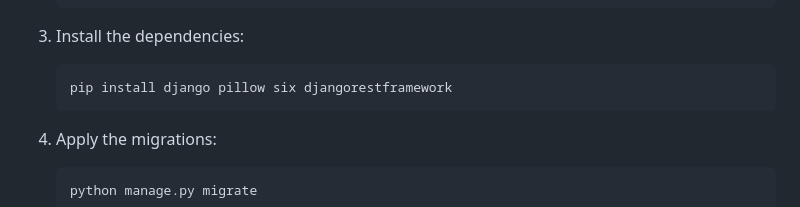
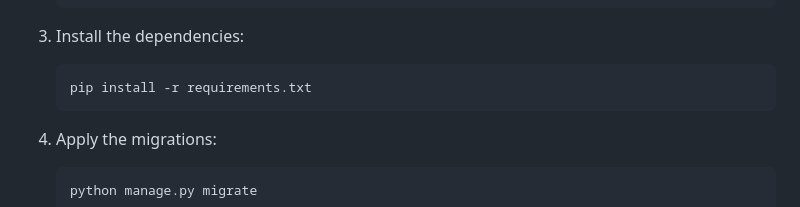
Before and after one commit to Zamani2025/Django-Fileserver-Project, a Markdown page: README.md, the part around the change. Rendered like a GitHub page.

````diff
--- a/README.md
+++ b/README.md
@@ -32,7 +32,7 @@ This platform allows businesses to distribute documents such as wedding cards, a
 3. Install the dependencies:
 
    ```bash
-   pip install django pillow six djangorestframework
+   pip install -r requirements.txt
    ```
 4. Apply the migrations:
 
````
